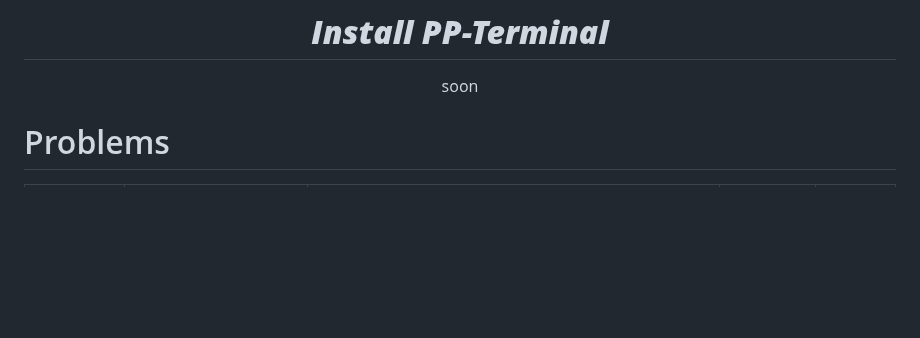
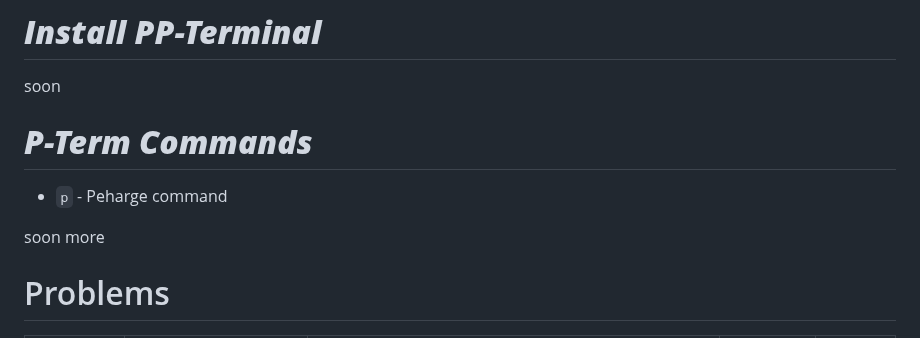
Before and after one commit to Peharge/p-terminal, a Markdown page: README.md, the part around one of its changes. Drawn GitHub-style; blank space fills up the shorter version.

```diff
--- a/README.md
+++ b/README.md
@@ -627,7 +625,11 @@ etc.
 
 soon
 
-</div>
+# **_P-Term Commands_**
+
+- `p` - Peharge command
+
+soon more
 
 # Problems
 
```
Also changed, not shown: other parts of README.md (+0 -2 lines).
